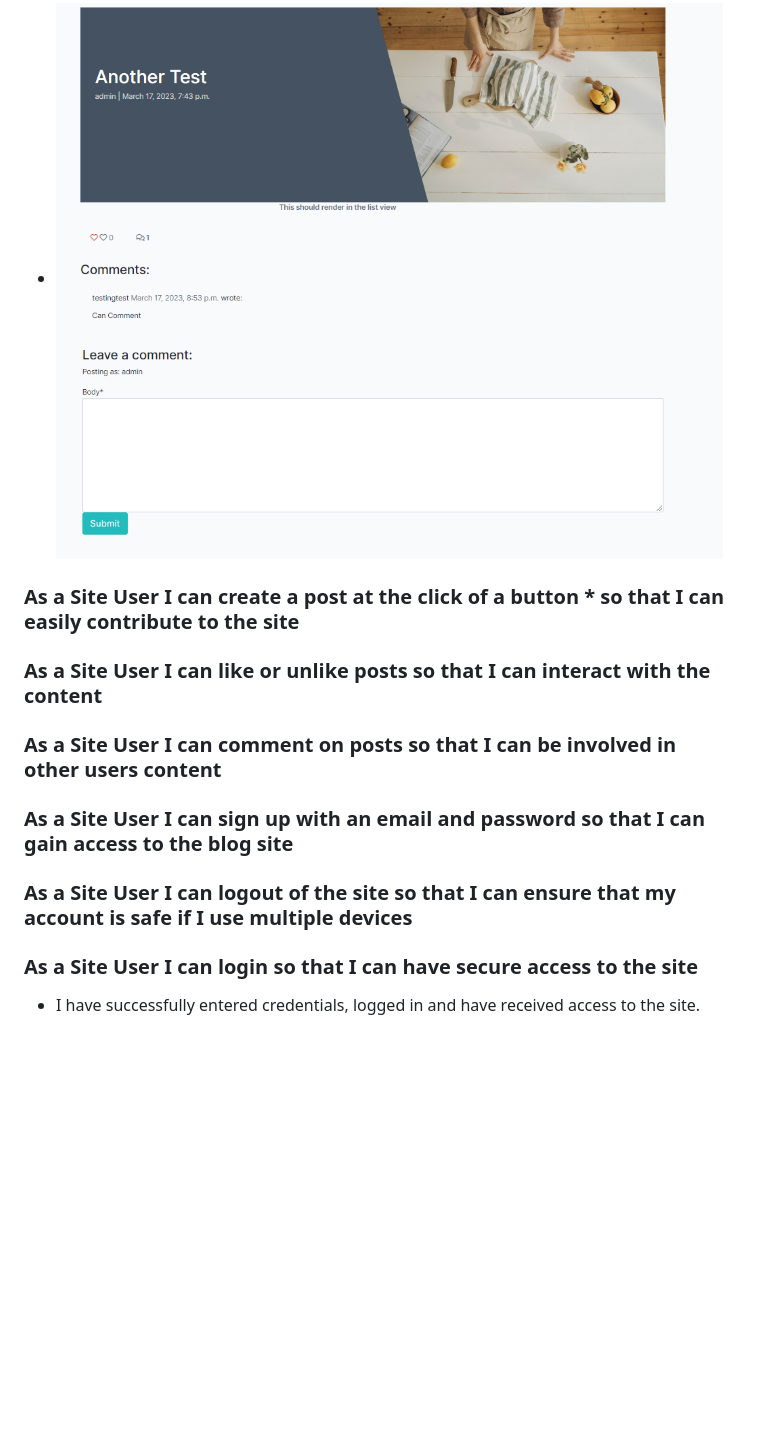
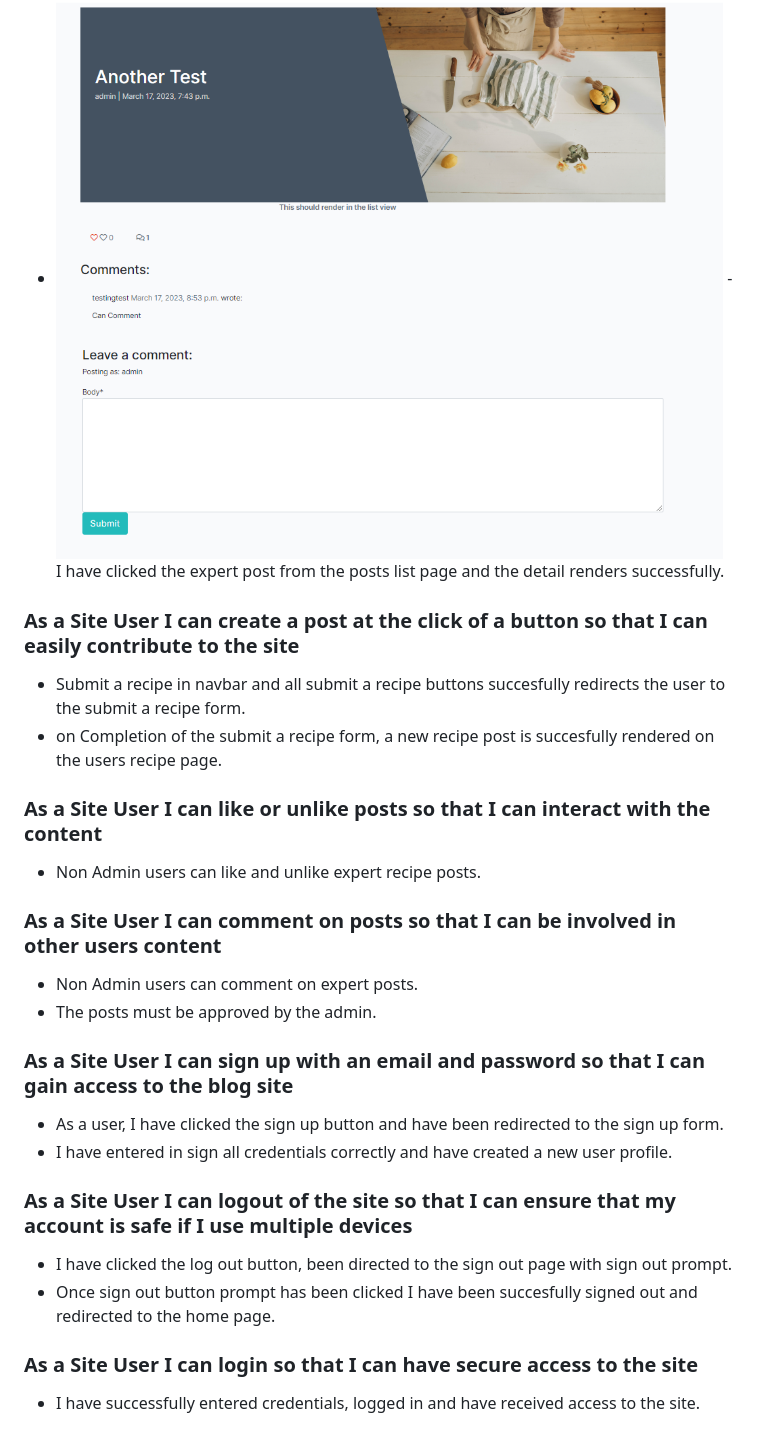
Before and after one commit to JoeQuigley1/PP4_Food_Diary, a Markdown page: TESTS.md, the part around the change. Rendered like a GitHub page; blank space fills up the shorter version.

Commit message:
User story testing  additions

```diff
--- a/TESTS.md
+++ b/TESTS.md
@@ -3,16 +3,26 @@
  ### As a Site User I can  access an individual post  so that I can see the details clearly
 
   -  ![Expert Detail](docs/testing/Exper%20Recipe%20detail.png)
+  -I have clicked the expert post from the posts list page and the detail renders successfully.
 
- ### As a Site User I can  create a post at the click of a button * so that I can easily contribute to the site
+ ### As a Site User I can  create a post at the click of a button  so that I can easily contribute to the site
+  - Submit a recipe in navbar and all submit a recipe buttons succesfully redirects the user to the submit a recipe form.
+  - on Completion of the submit a recipe form, a new recipe post is succesfully rendered on the users recipe page.
 
 ### As a Site User I can like or unlike posts so that I can interact with the content
+- Non Admin users can like and unlike expert recipe posts.
 
 ### As a Site User I can comment on posts so that I can be involved in other users content
+- Non Admin users can comment on expert posts.
+- The posts must be approved by the admin.
 
 ### As a Site User I can sign up with an email and password so that I can gain access to the blog site
+- As a user,  I have clicked the sign up button and have been redirected to the sign up form.
+- I have entered in sign all credentials correctly and have created a new user profile.
 
 ### As a Site User I can logout of the site  so that I can ensure that my account is safe if I use multiple devices
+- I have clicked the log out button, been directed to the sign out page with sign out prompt.
+- Once sign out button prompt has been clicked I have been succesfully signed out and redirected to the home page.
 
 ### As a Site User I can login  so that I can have secure access to the site
 
```
